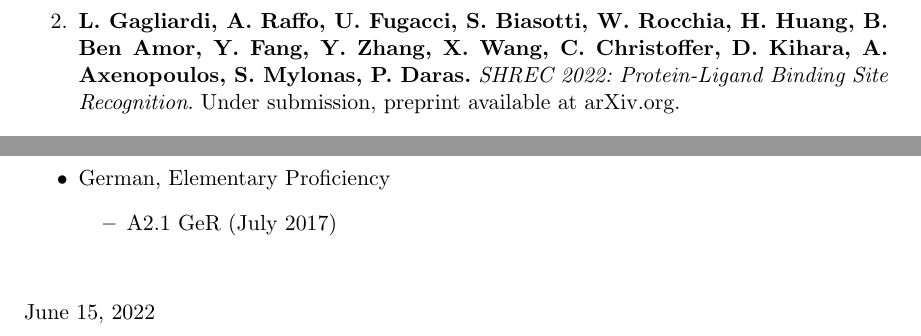
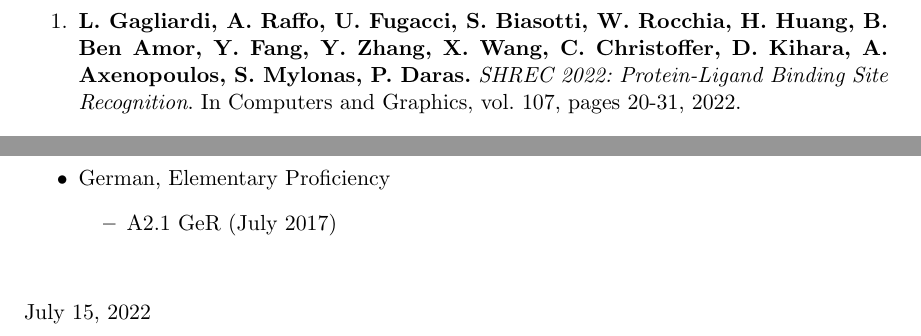
Before and after one commit to fugacci/home, a LaTeX CV (FugacciCV.tex): two parts of pages 4 and 13 of 13 before the commit and two parts of pages 2 and 13 of 13 after it, joined at a grey line, cut so that both start at the same text. Compiled offline with pdfLaTeX.

Commit message:
Add files via upload

```diff
--- a/FugacciCV.tex
+++ b/FugacciCV.tex
@@ -151,6 +151,8 @@ and Collaborator of SmartData@PoliTO center for Big Data and Machine Learning te
 
 \begin{enumerate}
 
+\item{\bf L. Gagliardi, A. Raffo, U. Fugacci, S. Biasotti, W. Rocchia, H. Huang, B. Ben Amor, Y. Fang, Y. Zhang, X. Wang, C. Christoffer, D. Kihara, A. Axenopoulos, S. Mylonas, P. Daras.} {\em SHREC 2022: Protein-Ligand Binding Site Recognition}. In Computers and Graphics, vol. 107, pages 20-31, 2022.
+
 \item {\bf A. Raffo, U. Fugacci, S. Biasotti, W. Rocchia, et al.} {\em SHREC 2021: Retrieval and Classification of Protein Surfaces Equipped with Physical and Chemical Properties}. In Computers and Graphics, vol. 99, pages 1-21, 2021.
 
 \item {\bf M. Ferrara, F. Della Santa, M. Bilardo, A. De Gregorio, A. Mastropietro, U. Fugacci, F. Vaccarino, E. Fabrizio.} {\em Design Optimization of Renewable Energy Systems for NZEBs based on Deep Residual Learning}. In Renewable Energy, vol. 176, pages 590-605, 2021.
@@ -243,8 +245,6 @@ and Collaborator of SmartData@PoliTO center for Big Data and Machine Learning te
 \begin{enumerate}
 
 \item{\bf A. Raffo, L. Gagliardi, U. Fugacci, L. Sagresti, S. Grandinetti, G. Brancato, S. Biasotti, W. Rocchia.} {\em Chanalyzer: a Computational Geometry Approach for the Analysis of Protein Channel Shape and Dynamics}. Under submission.
-
-\item{\bf L. Gagliardi, A. Raffo, U. Fugacci, S. Biasotti, W. Rocchia, H. Huang, B. Ben Amor, Y. Fang, Y. Zhang, X. Wang, C. Christoffer, D. Kihara, A. Axenopoulos, S. Mylonas, P. Daras.} {\em SHREC 2022: Protein-Ligand Binding Site Recognition}. Under submission, preprint available at arXiv.org.
 
 \item{\bf U. Fugacci, M. Kerber, A. Rolle.} {\em Compression for 2-Parameter Persistent Homology}. Under submission, preprint available at arXiv.org.
 
@@ -652,7 +652,7 @@ Computational Aspects'',  International School, jointly organized by the Departm
 \vspace*{4ex}
 % \vspace*{8ex}
 \noindent
-June 15, 2022
+July 15, 2022
 %\today
 
 %\vspace{-10 mm}
```
Also changed, not shown: FugacciCV.pdf, 1 other file.
